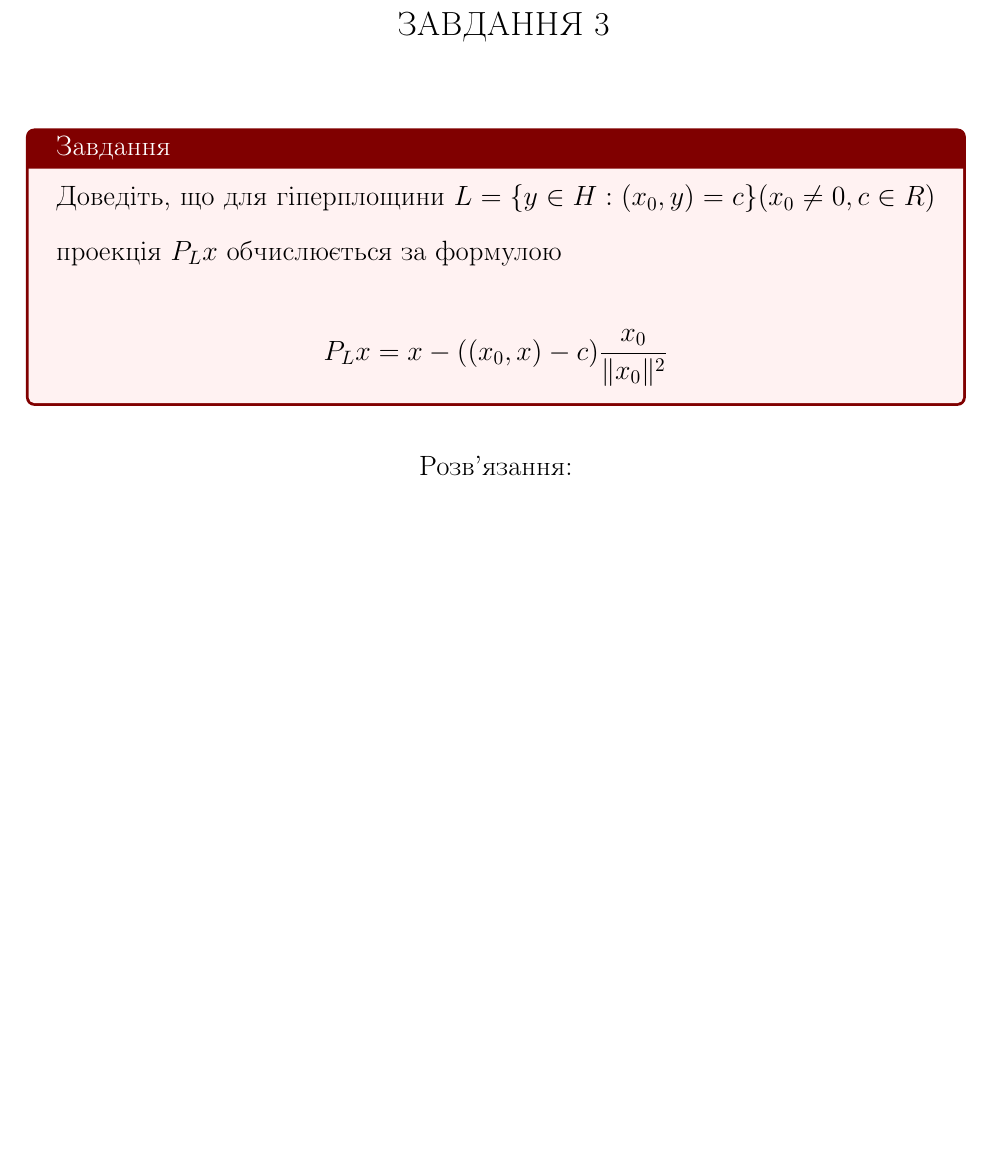
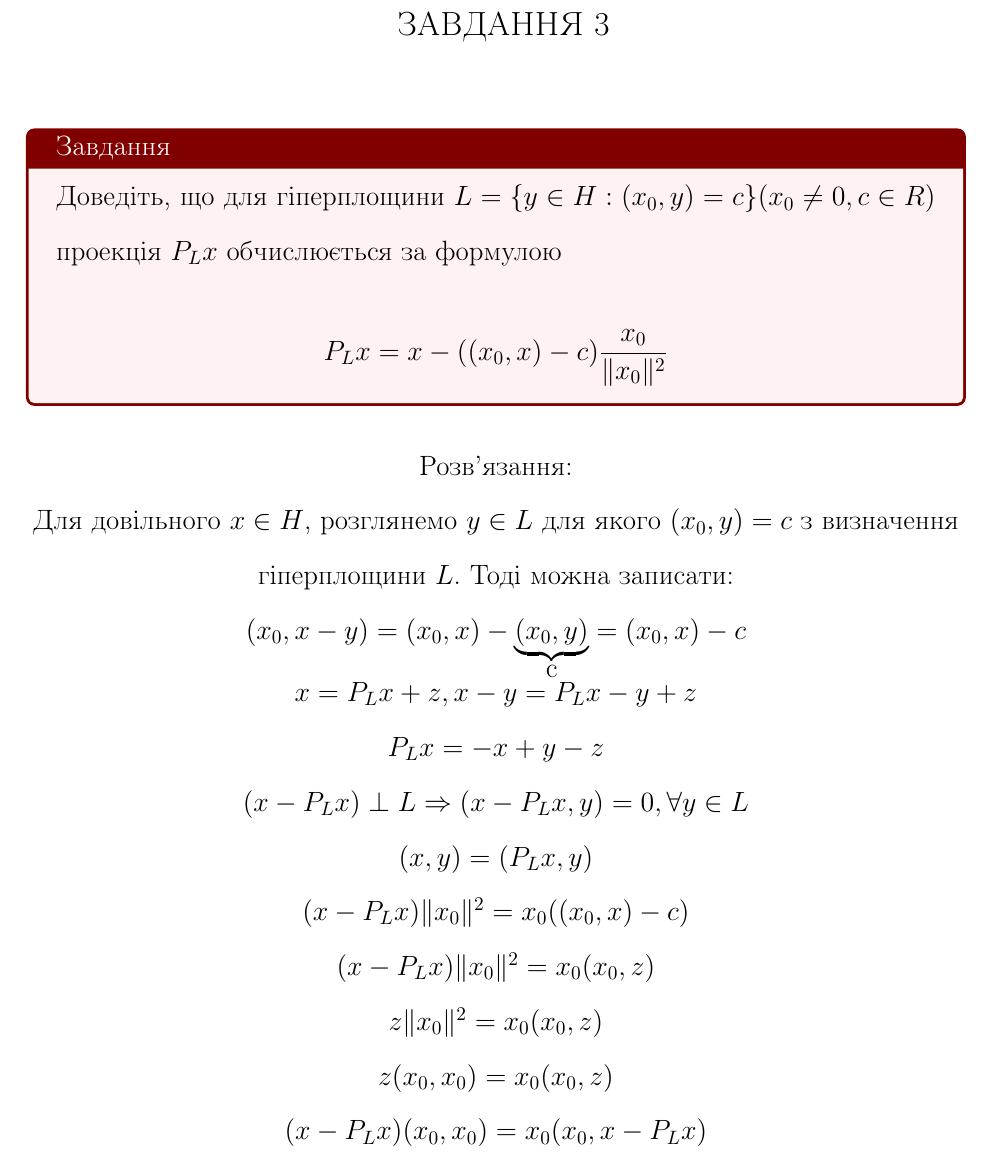
Before and after one commit to ItyTell/classes_notes, a LaTeX document (завдання1/main.tex, which reads завдання1/3.tex): part of page 6 of 8, cut so that both start at the same text, the shorter picture padded with empty space. Compiled offline with pdfLaTeX.

Commit message:
stragling

```diff
--- a/завдання1/3.tex
+++ b/завдання1/3.tex
@@ -12,3 +12,43 @@
 \end{tcolorbox}
 
 \center{\bfseries Розв'язання:}
+
+
+
+Для довільного $x \in H$, розглянемо $y \in L$
+для якого $(x_0, y) = c$ з визначення гіперплощини $L$.
+Тоді можна записати:
+
+$(x_0,x-y)= (x_0,x) - \underbrace{(x_0,y)}_{\mbox{c}} = (x_0,x)-c$
+
+
+$ x = P_Lx + z, x - y = P_Lx - y + z $
+
+
+$ P_Lx = -x + y - z $
+
+
+$ (x - P_Lx) \perp L \Rightarrow (x - P_Lx, y) = 0, \forall y \in L $
+
+
+$ (x, y) = (P_Lx, y) $
+
+
+
+
+
+
+$ (x - P_Lx) \| x_0\|^2 = x_0 ((x_0, x) - c) $
+
+
+
+$ (x - P_Lx) \| x_0\|^2 = x_0 (x_0, z) $
+
+
+$ z \| x_0\|^2 = x_0 (x_0, z) $
+
+
+$ z (x_0, x_0) = x_0 (x_0, z) $
+
+
+$ (x - P_Lx) (x_0, x_0) = x_0 (x_0, x - P_Lx) $
```
Also changed, not shown: завдання1/5.tex (line endings or trailing spaces), завдання1/aux_folder/main.pdf, 3 other files.
